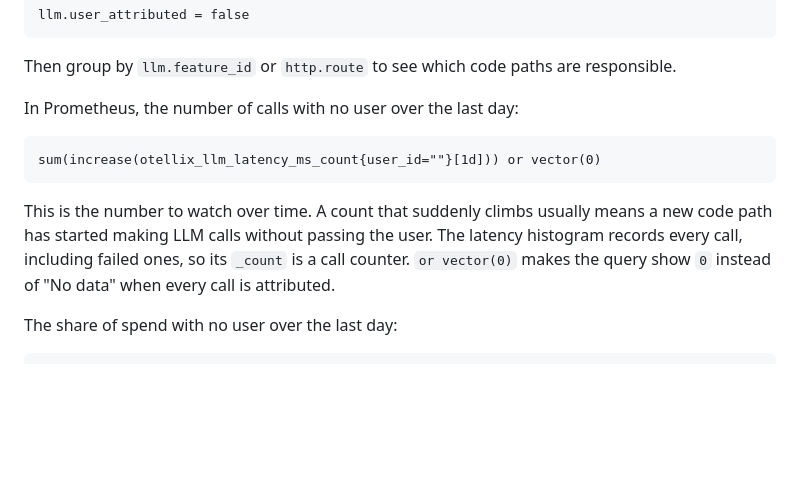
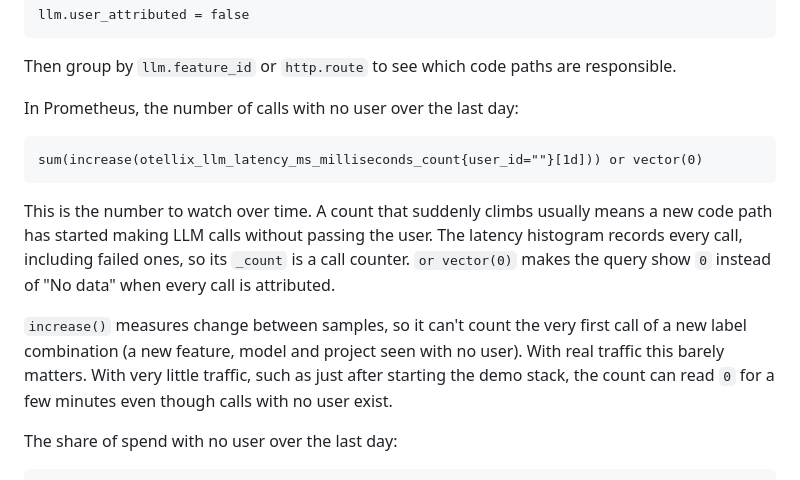
Before and after one commit to oluwajubelo1/otellix, a Markdown page: docs/attribution.md, the part around one of its changes. GitHub-like rendering; blank space fills up the shorter version.

````diff
--- a/docs/attribution.md
+++ b/docs/attribution.md
@@ -124,10 +146,12 @@ Then group by `llm.feature_id` or `http.route` to see which code paths are respo
 In Prometheus, the number of calls with no user over the last day:
 
 ```promql
-sum(increase(otellix_llm_latency_ms_count{user_id=""}[1d])) or vector(0)
+sum(increase(otellix_llm_latency_ms_milliseconds_count{user_id=""}[1d])) or vector(0)
 ```
 
 This is the number to watch over time. A count that suddenly climbs usually means a new code path has started making LLM calls without passing the user. The latency histogram records every call, including failed ones, so its `_count` is a call counter. `or vector(0)` makes the query show `0` instead of "No data" when every call is attributed.
+
+`increase()` measures change between samples, so it can't count the very first call of a new label combination (a new feature, model and project seen with no user). With real traffic this barely matters. With very little traffic, such as just after starting the demo stack, the count can read `0` for a few minutes even though calls with no user exist.
 
 The share of spend with no user over the last day:
 
````
Also changed, not shown: other parts of docs/attribution.md (+25 -3 lines).
